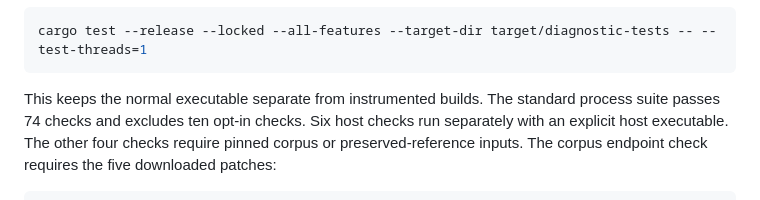
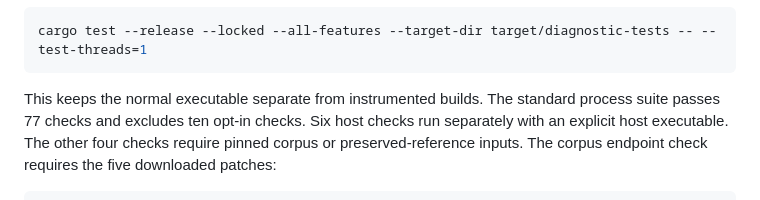
Before and after one commit to plannotator/diffs-rs, a Markdown page: README.md, the part around the change. GitHub-like rendering.

````diff
--- a/README.md
+++ b/README.md
@@ -363,7 +363,7 @@ cargo test --release --locked --all-features --target-dir target/diagnostic-test
 ```
 
 This keeps the normal executable separate from instrumented builds.
-The standard process suite passes 74 checks and excludes ten opt-in checks. Six host checks run separately with an explicit host executable.
+The standard process suite passes 77 checks and excludes ten opt-in checks. Six host checks run separately with an explicit host executable.
 The other four checks require pinned corpus or preserved-reference inputs. The corpus endpoint check requires the five downloaded patches:
 
 ```sh
````
Also changed, not shown: CURRENT_STATE.md (+23 -1 lines).
